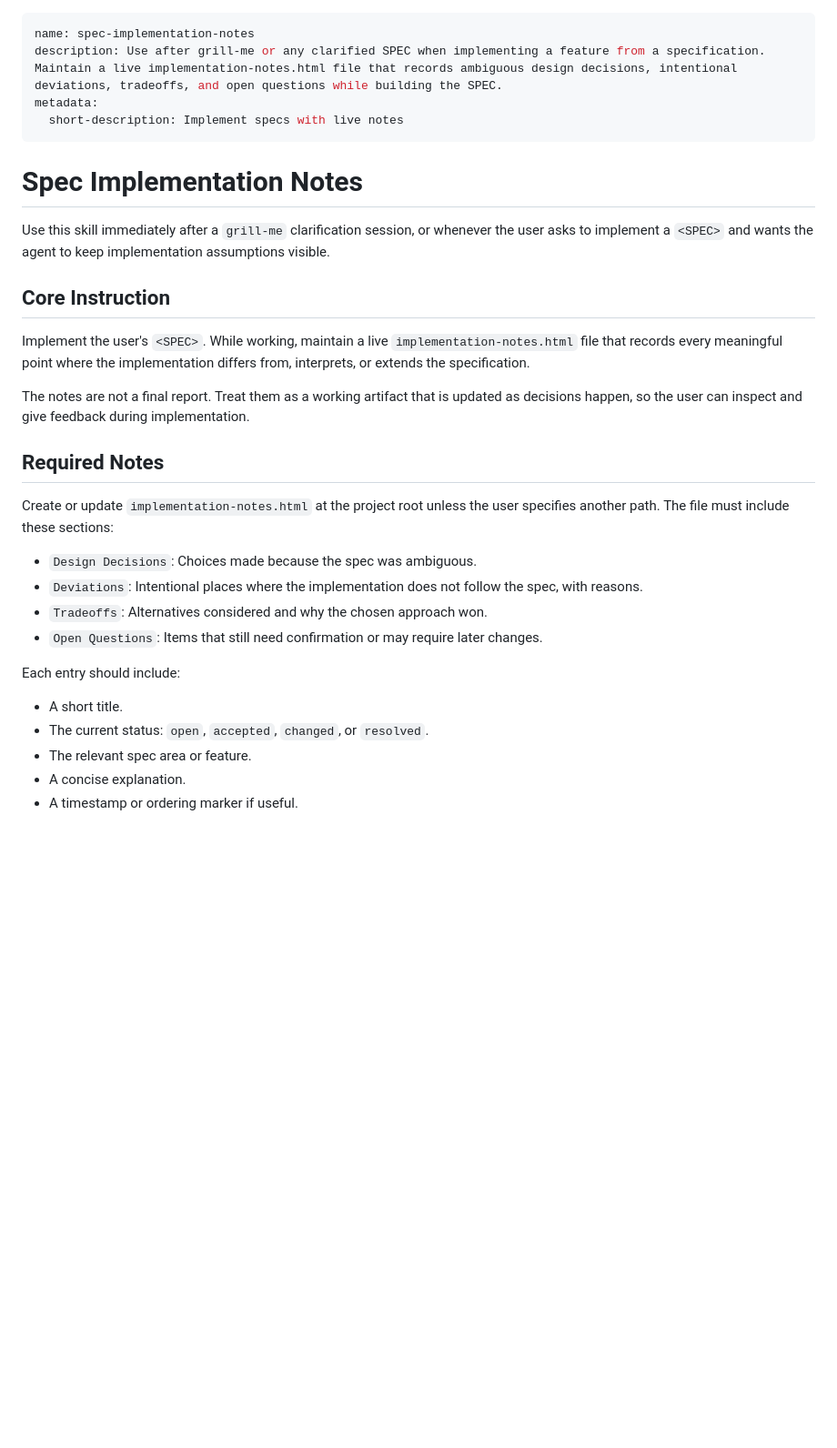
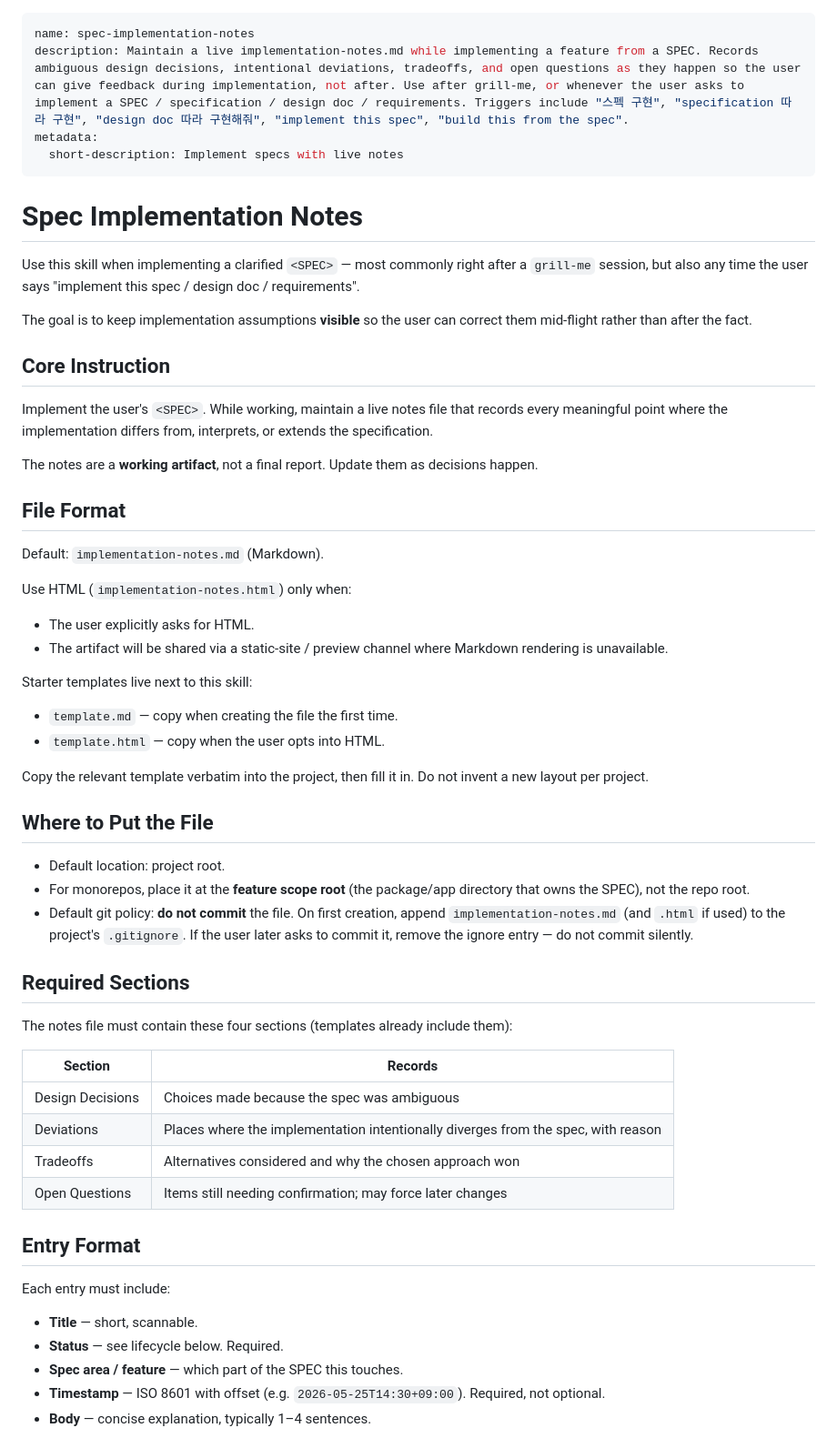
Before and after one commit to jeongsk/agenthub, a Markdown page: skills/spec-implementation-notes/SKILL.md, the part around one of its changes. Shown at 91% size. GitHub-like rendering; blank space fills up the shorter version.

```diff
--- a/skills/spec-implementation-notes/SKILL.md
+++ b/skills/spec-implementation-notes/SKILL.md
@@ -1,33 +1,62 @@
 ---
 name: spec-implementation-notes
-description: Use after grill-me or any clarified SPEC when implementing a feature from a specification. Maintain a live implementation-notes.html file that records ambiguous design decisions, intentional deviations, tradeoffs, and open questions while building the SPEC.
+description: Maintain a live implementation-notes.md while implementing a feature from a SPEC. Records ambiguous design decisions, intentional deviations, tradeoffs, and open questions as they happen so the user can give feedback during implementation, not after. Use after grill-me, or whenever the user asks to implement a SPEC / specification / design doc / requirements. Triggers include "스펙 구현", "specification 따라 구현", "design doc 따라 구현해줘", "implement this spec", "build this from the spec".
 metadata:
   short-description: Implement specs with live notes
 ---
 
 # Spec Implementation Notes
 
-Use this skill immediately after a `grill-me` clarification session, or whenever the user asks to implement a `<SPEC>` and wants the agent to keep implementation assumptions visible.
+Use this skill when implementing a clarified `<SPEC>` — most commonly right after a `grill-me` session, but also any time the user says "implement this spec / design doc / requirements".
+
+The goal is to keep implementation assumptions **visible** so the user can correct them mid-flight rather than after the fact.
 
 ## Core Instruction
 
-Implement the user's `<SPEC>`. While working, maintain a live `implementation-notes.html` file that records every meaningful point where the implementation differs from, interprets, or extends the specification.
+Implement the user's `<SPEC>`. While working, maintain a live notes file that records every meaningful point where the implementation differs from, interprets, or extends the specification.
 
-The notes are not a final report. Treat them as a working artifact that is updated as decisions happen, so the user can inspect and give feedback during implementation.
+The notes are a **working artifact**, not a final report. Update them as decisions happen.
 
-## Required Notes
+## File Format
 
-Create or update `implementation-notes.html` at the project root unless the user specifies another path. The file must include these sections:
+Default: `implementation-notes.md` (Markdown).
 
-- `Design Decisions`: Choices made because the spec was ambiguous.
-- `Deviations`: Intentional places where the implementation does not follow the spec, with reasons.
-- `Tradeoffs`: Alternatives considered and why the chosen approach won.
-- `Open Questions`: Items that still need confirmation or may require later changes.
+Use HTML (`implementation-notes.html`) only when:
 
-Each entry should include:
+- The user explicitly asks for HTML.
+- The artifact will be shared via a static-site / preview channel where Markdown rendering is unavailable.
 
-- A short title.
-- The current status: `open`, `accepted`, `changed`, or `resolved`.
-- The relevant spec area or feature.
-- A concise explanation.
-- A timestamp or ordering marker if useful.
+Starter templates live next to this skill:
+
+- `template.md` — copy when creating the file the first time.
+- `template.html` — copy when the user opts into HTML.
+
+Copy the relevant template verbatim into the project, then fill it in. Do not invent a new layout per project.
+
+## Where to Put the File
+
+- Default location: project root.
+- For monorepos, place it at the **feature scope root** (the package/app directory that owns the SPEC), not the repo root.
+- Default git policy: **do not commit** the file. On first creation, append `implementation-notes.md` (and `.html` if used) to the project's `.gitignore`. If the user later asks to commit it, remove the ignore entry — do not commit silently.
+
+## Required Sections
+
+The notes file must contain these four sections (templates already include them):
+
+| Section | Records |
+|---|---|
+| Design Decisions | Choices made because the spec was ambiguous |
+| Deviations | Places where the implementation intentionally diverges from the spec, with reason |
+| Tradeoffs | Alternatives considered and why the chosen approach won |
+| Open Questions | Items still needing confirmation; may force later changes |
+
+## Entry Format
+
+Each entry must include:
+
+- **Title** — short, scannable.
+- **Status** — see lifecycle below. Required.
+- **Spec area / feature** — which part of the SPEC this touches.
+- **Timestamp** — ISO 8601 with offset (e.g. `2026-05-25T14:30+09:00`). Required, not optional.
+- **Body** — concise explanation, typically 1–4 sentences.
+
```
Also changed, not shown: other parts of skills/spec-implementation-notes/SKILL.md (+44 -24 lines), skills/spec-implementation-notes/template.md (added, +59 -0 lines).
